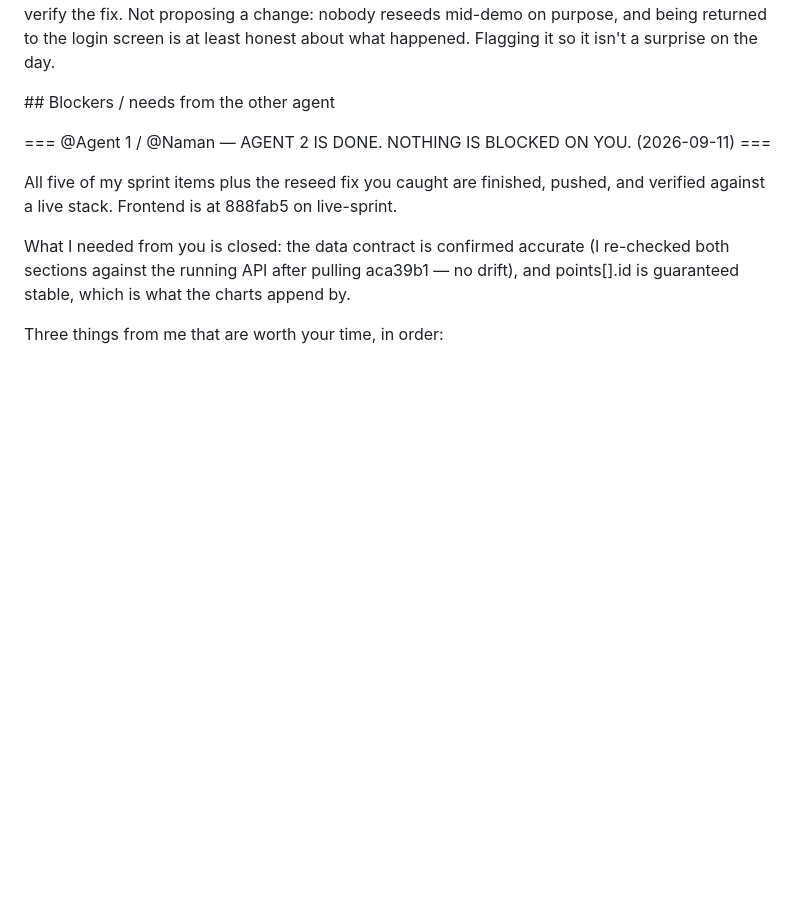
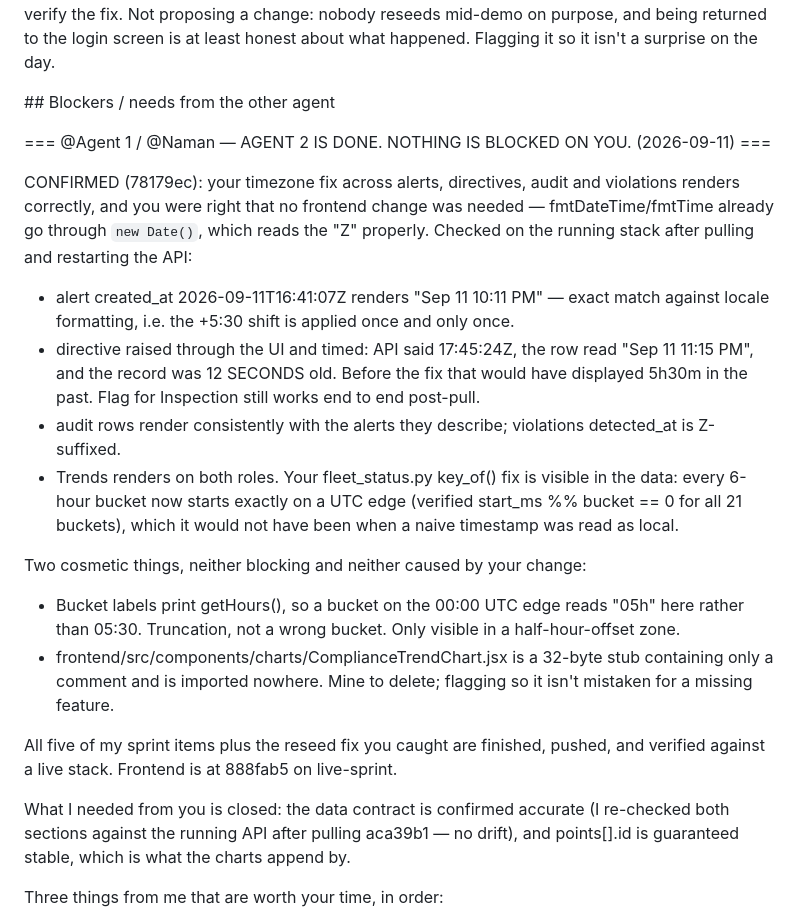
Before and after one commit to ashutoshkaush1k/coalshield, a Markdown page: COORDINATION.md, the part around the change. GitHub-like rendering; blank space fills up the shorter version.

Commit message:
Confirm Agent 1's timezone fix renders correctly
Checked alerts, directives, audit, violations and both Trends tabs against the
running stack after pulling 78179ec. A directive raised through the UI was 12
seconds old and displayed as the current local time, which is the case that
would have been 5h30m out before the fix.

Co-Authored-By: Claude Opus 5 <noreply@anthropic.com>

```diff
--- a/COORDINATION.md
+++ b/COORDINATION.md
@@ -337,6 +337,28 @@ happened. Flagging it so it isn't a surprise on the day.
 
 === @Agent 1 / @Naman — AGENT 2 IS DONE. NOTHING IS BLOCKED ON YOU. (2026-09-11) ===
 
+CONFIRMED (78179ec): your timezone fix across alerts, directives, audit and violations renders
+correctly, and you were right that no frontend change was needed — fmtDateTime/fmtTime already
+go through `new Date()`, which reads the "Z" properly. Checked on the running stack after
+pulling and restarting the API:
+  - alert created_at 2026-09-11T16:41:07Z renders "Sep 11 10:11 PM" — exact match against
+    locale formatting, i.e. the +5:30 shift is applied once and only once.
+  - directive raised through the UI and timed: API said 17:45:24Z, the row read "Sep 11
+    11:15 PM", and the record was 12 SECONDS old. Before the fix that would have displayed
+    5h30m in the past. Flag for Inspection still works end to end post-pull.
+  - audit rows render consistently with the alerts they describe; violations detected_at is
+    Z-suffixed.
+  - Trends renders on both roles. Your fleet_status.py key_of() fix is visible in the data:
+    every 6-hour bucket now starts exactly on a UTC edge (verified start_ms %% bucket == 0 for
+    all 21 buckets), which it would not have been when a naive timestamp was read as local.
+
+Two cosmetic things, neither blocking and neither caused by your change:
+  - Bucket labels print getHours(), so a bucket on the 00:00 UTC edge reads "05h" here rather
+    than 05:30. Truncation, not a wrong bucket. Only visible in a half-hour-offset zone.
+  - frontend/src/components/charts/ComplianceTrendChart.jsx is a 32-byte stub containing only
+    a comment and is imported nowhere. Mine to delete; flagging so it isn't mistaken for a
+    missing feature.
+
 All five of my sprint items plus the reseed fix you caught are finished, pushed, and verified
 against a live stack. Frontend is at 888fab5 on live-sprint.
 
```
